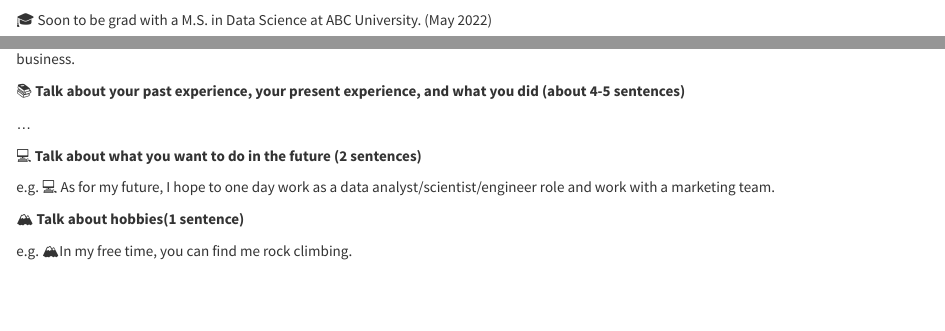
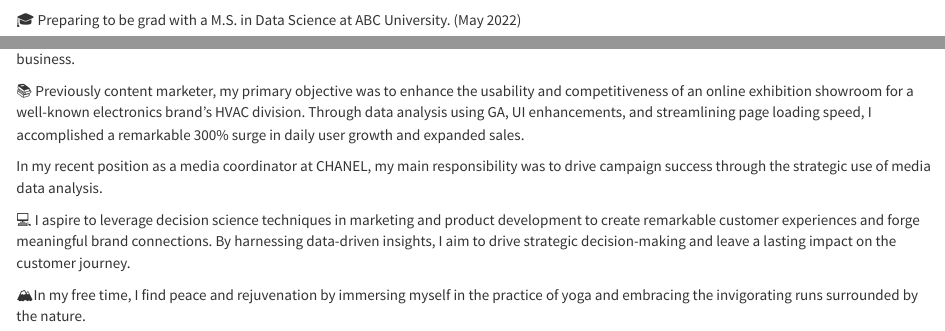
Before and after one commit to keuntaepark/keuntaepark.github.io, an R Markdown document (index.Rmd): the page in a window 1100 px wide, from 260 px down, and a second part further down, joined at a grey line. Rendered offline with R 4.5, knitr and Pandoc, with nearby package versions; a font, style sheet, LaTeX package, included part or bibliography that could not be used is replaced or left out.

Commit message:
contact, experience update

```diff
--- a/index.Rmd
+++ b/index.Rmd
@@ -17,21 +17,17 @@ output: html_document
 <br><br><br>
 👋🏽 Hello, my name is Keuntae Park.
 
-🎓 Soon to be grad with a M.S. in Data Science at ABC University. (May 2022)
+🎓 Preparing to be grad with a M.S. in Data Science at ABC University. (May 2022)
 
 🌇 New York City Native, with a passion for developing and applying mathematical and statistical models to hands-on strategies that will grow business.
 
-📚 **Talk about your past experience, your present experience, and what you did (about 4-5 sentences)**
+📚 Previously content marketer, my primary objective was to enhance the usability and competitiveness of an online exhibition showroom for a well-known electronics brand's HVAC division. Through data analysis using GA, UI enhancements, and streamlining page loading speed, I accomplished a remarkable 300% surge in daily user growth and expanded sales.
 
-...
+In my recent position as a media coordinator at CHANEL, my main responsibility was to drive campaign success through the strategic use of media data analysis.
 
-💻 **Talk about what you want to do in the future (2 sentences)**
+💻 I aspire to leverage decision science techniques in marketing and product development to create remarkable customer experiences and forge meaningful brand connections. By harnessing data-driven insights, I aim to drive strategic decision-making and leave a lasting impact on the customer journey.
 
-e.g. 💻 As for my future, I hope to one day work as a data analyst/scientist/engineer role and work with a marketing team.
-
-🏔 **Talk about hobbies(1 sentence)**
-
-e.g. 🏔In my free time, you can find me rock climbing.
+🏔In my free time, I find peace and rejuvenation by immersing myself in the practice of yoga and embracing the invigorating runs surrounded by the nature.
 
 💪 **Highlight your strengths, use keywords (5-6)**
 
```
Also changed, not shown: contact.Rmd (+1 -1 lines), 1 other file.
